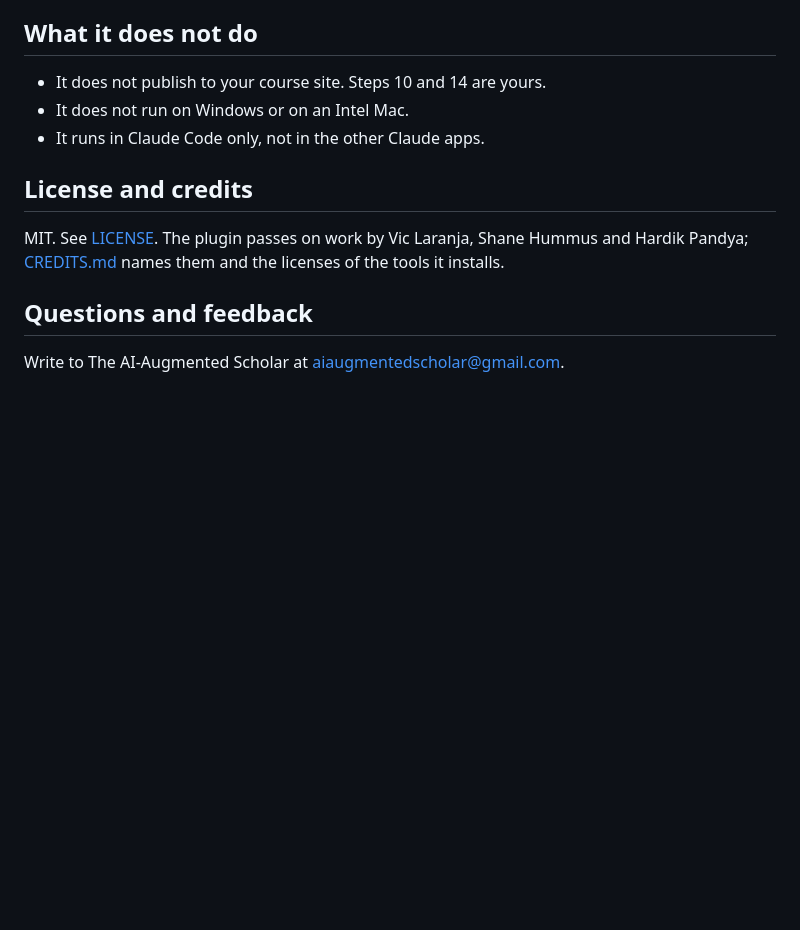
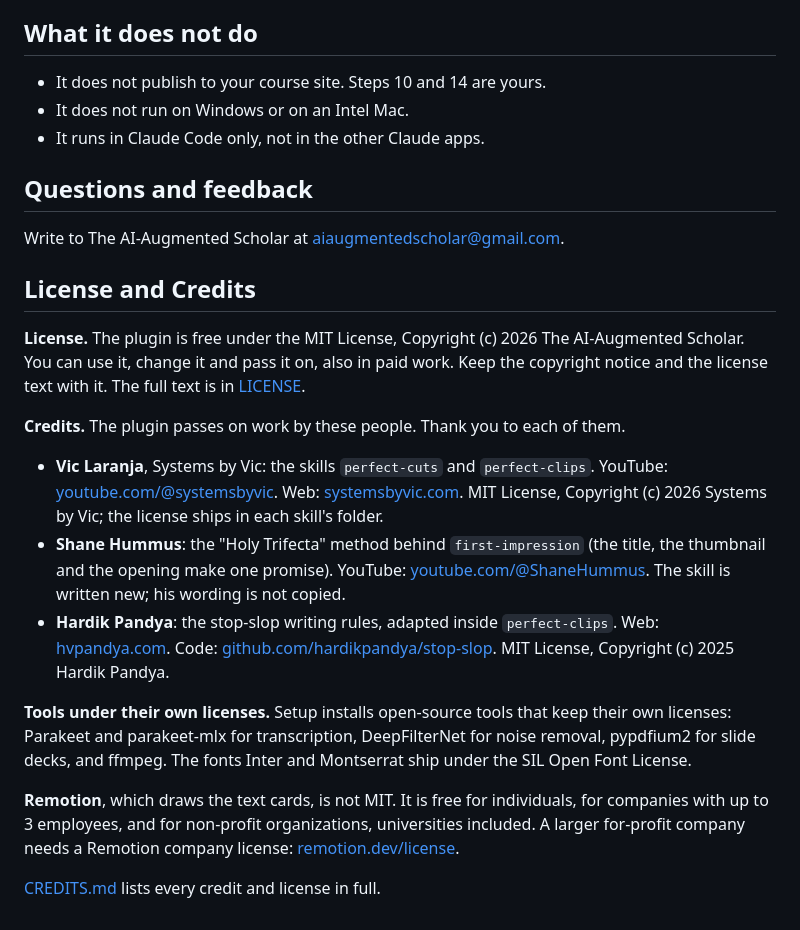
Before and after one commit to ai-augmented-scholar/teaching-video, a Markdown page: README.md, the part around the change. Drawn GitHub-style; blank space fills up the shorter version.

Commit message:
README: add a License and Credits section at the end
Co-Authored-By: Claude Opus 5.5 <noreply@anthropic.com>
Claude-Session: https://claude.ai/code/session_0194cyjGD3izgf7NJ9bdkRug

```diff
--- a/README.md
+++ b/README.md
@@ -125,12 +125,42 @@ Plain sentences work too:
 - It does not run on Windows or on an Intel Mac.
 - It runs in Claude Code only, not in the other Claude apps.
 
-## License and credits
-
-MIT. See [LICENSE](LICENSE). The plugin passes on work by Vic Laranja,
-Shane Hummus and Hardik Pandya; [CREDITS.md](CREDITS.md) names them and the
-licenses of the tools it installs.
-
 ## Questions and feedback
 
 Write to The AI-Augmented Scholar at aiaugmentedscholar@gmail.com.
+
+## License and Credits
+
+**License.** The plugin is free under the MIT License, Copyright (c) 2026
+The AI-Augmented Scholar. You can use it, change it and pass it on, also in
+paid work. Keep the copyright notice and the license text with it. The full
+text is in [LICENSE](LICENSE).
+
+**Credits.** The plugin passes on work by these people. Thank you to each
+of them.
+
+- **Vic Laranja**, Systems by Vic: the skills `perfect-cuts` and
+  `perfect-clips`. YouTube:
+  [youtube.com/@systemsbyvic](https://www.youtube.com/@systemsbyvic). Web:
+  [systemsbyvic.com](https://systemsbyvic.com). MIT License, Copyright (c)
+  2026 Systems by Vic; the license ships in each skill's folder.
+- **Shane Hummus**: the "Holy Trifecta" method behind `first-impression`
+  (the title, the thumbnail and the opening make one promise). YouTube:
+  [youtube.com/@ShaneHummus](https://www.youtube.com/@ShaneHummus). The skill
+  is written new; his wording is not copied.
+- **Hardik Pandya**: the stop-slop writing rules, adapted inside
+  `perfect-clips`. Web: [hvpandya.com](https://hvpandya.com). Code:
+  [github.com/hardikpandya/stop-slop](https://github.com/hardikpandya/stop-slop).
+  MIT License, Copyright (c) 2025 Hardik Pandya.
+
+**Tools under their own licenses.** Setup installs open-source tools that
+keep their own licenses: Parakeet and parakeet-mlx for transcription,
+DeepFilterNet for noise removal, pypdfium2 for slide decks, and ffmpeg.
+The fonts Inter and Montserrat ship under the SIL Open Font License.
+
+**Remotion**, which draws the text cards, is not MIT. It is free for
+individuals, for companies with up to 3 employees, and for non-profit
+organizations, universities included. A larger for-profit company needs a
+Remotion company license: [remotion.dev/license](https://www.remotion.dev/license).
+
+[CREDITS.md](CREDITS.md) lists every credit and license in full.
```
